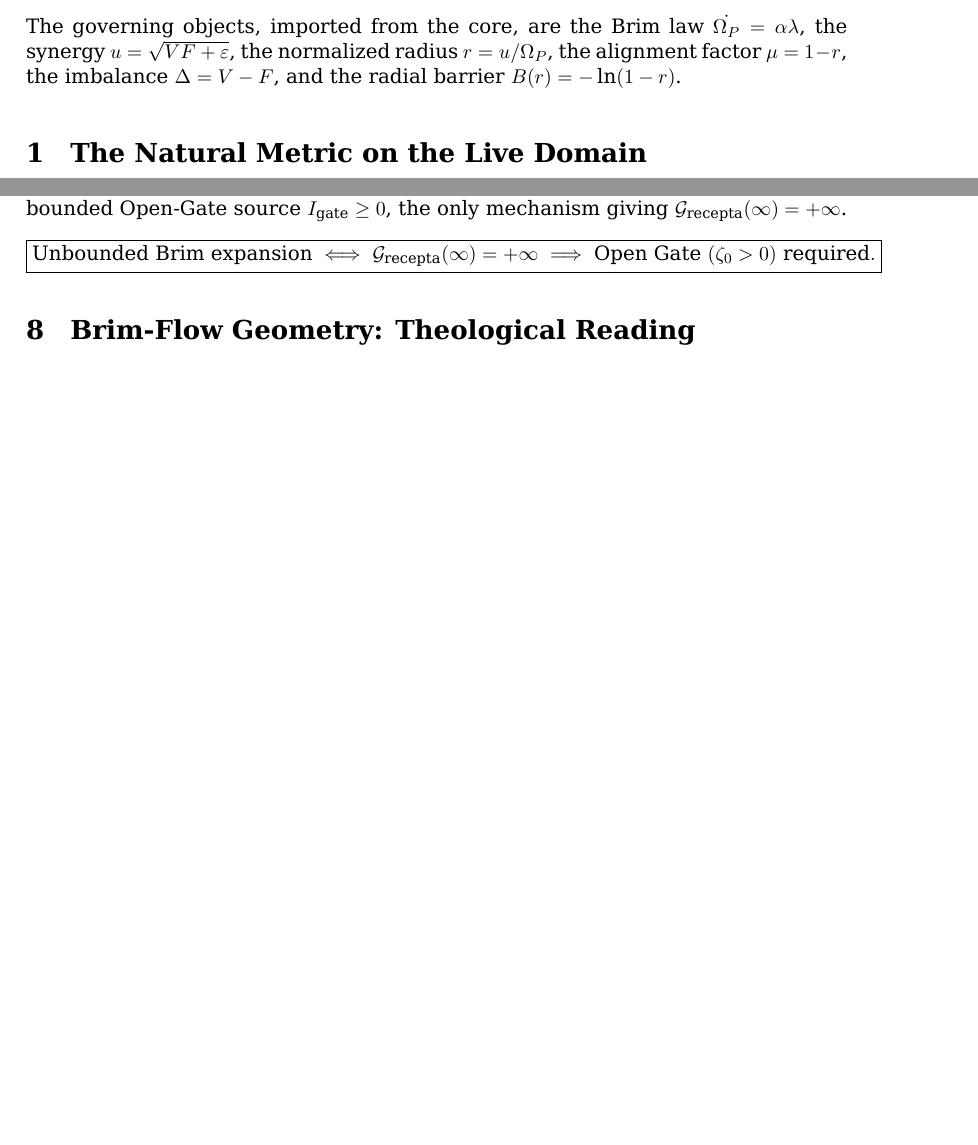
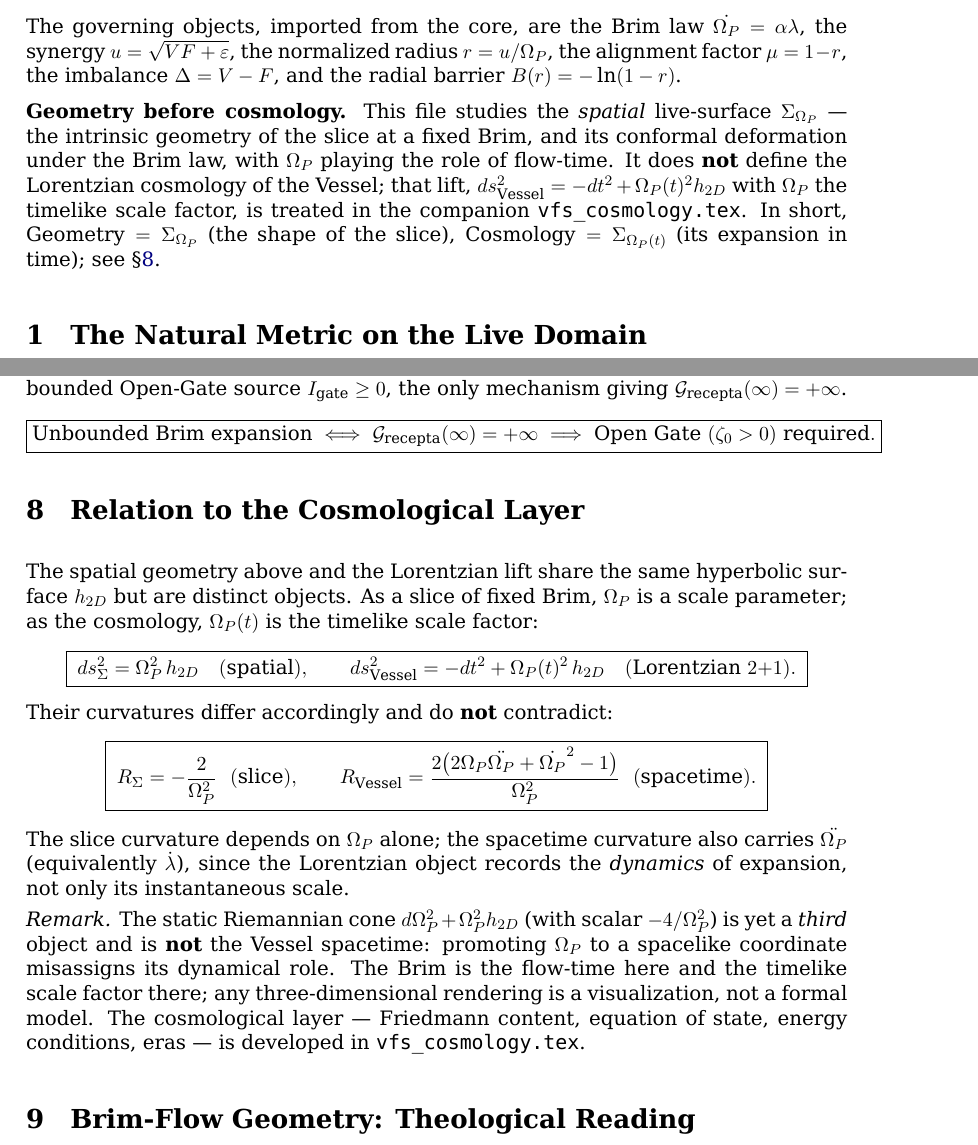
Before and after one commit to grunmax/avequ, a LaTeX document (docs/vfs_geometry.tex): two parts of pages 1 and 6 of 8, joined at a grey line, cut so that both start at the same text, the shorter picture padded with empty space. Compiled offline with XeLaTeX.

Commit message:
geometry upd

```diff
--- a/docs/vfs_geometry.tex
+++ b/docs/vfs_geometry.tex
@@ -64,6 +64,14 @@ only on a measure-zero locus (\S5, \S7).
 The governing objects, imported from the core, are the Brim law $\dot\Op=\alpha\lambda$, the
 synergy $u=\sqrt{VF+\varepsilon}$, the normalized radius $r=u/\Op$, the alignment factor
 $\mu=1-r$, the imbalance $\Delta=V-F$, and the radial barrier $B(r)=-\ln(1-r)$.
+
+\noindent\textbf{Geometry before cosmology.} This file studies the \emph{spatial} live-surface
+$\Sigma_{\Op}$ --- the intrinsic geometry of the slice at a fixed Brim, and its conformal deformation
+under the Brim law, with $\Op$ playing the role of flow-time. It does \textbf{not} define the
+Lorentzian cosmology of the Vessel; that lift, $ds^2_{\rm Vessel}=-dt^2+\Op(t)^2h_{2D}$ with $\Op$ the
+timelike scale factor, is treated in the companion \texttt{vfs\_cosmology.tex}. In short,
+$\text{Geometry}=\Sigma_{\Op}$ (the shape of the slice), $\text{Cosmology}=\Sigma_{\Op(t)}$ (its
+expansion in time); see \S\ref{sec:cosmo-bridge}.
 
 \section{The Natural Metric on the Live Domain}
 
@@ -286,6 +297,31 @@ requires the bounded Open-Gate source $\Igate\ge0$, the only mechanism giving $\
 \boxed{\text{Unbounded Brim expansion}\ \Longleftrightarrow\ \Grec(\infty)=+\infty\ \Longrightarrow\
 \text{Open Gate }(\zeta_0>0)\ \text{required}.}
 \]
+
+\section{Relation to the Cosmological Layer}\label{sec:cosmo-bridge}
+The spatial geometry above and the Lorentzian lift share the same hyperbolic surface $h_{2D}$ but are
+distinct objects. As a slice of fixed Brim, $\Op$ is a scale parameter; as the cosmology, $\Op(t)$ is
+the timelike scale factor:
+\[
+\boxed{\;ds^2_{\Sigma}=\Op^2\,h_{2D}\quad(\text{spatial}),\qquad
+ds^2_{\rm Vessel}=-dt^2+\Op(t)^2\,h_{2D}\quad(\text{Lorentzian }2{+}1).\;}
+\]
+Their curvatures differ accordingly and do \textbf{not} contradict:
+\[
+\boxed{\;R_{\Sigma}=-\frac{2}{\Op^2}\ \ (\text{slice}),\qquad
+R_{\rm Vessel}=\frac{2\bigl(2\Op\ddot\Op+\dot\Op^2-1\bigr)}{\Op^2}\ \ (\text{spacetime}).\;}
+\]
+The slice curvature depends on $\Op$ alone; the spacetime curvature also carries $\ddot\Op$
+(equivalently $\dot\lambda$), since the Lorentzian object records the \emph{dynamics} of expansion, not
+only its instantaneous scale.
+\begin{remark}
+The static Riemannian cone $d\Op^2+\Op^2h_{2D}$ (with scalar $-4/\Op^2$) is yet a \emph{third} object
+and is \textbf{not} the Vessel spacetime: promoting $\Op$ to a spacelike coordinate misassigns its
+dynamical role. The Brim is the flow-time here and the timelike scale factor there; any
+three-dimensional rendering is a visualization, not a formal model. The cosmological layer ---
+Friedmann content, equation of state, energy conditions, eras --- is developed in
+\texttt{vfs\_cosmology.tex}.
+\end{remark}
 
 \section{Brim-Flow Geometry: Theological Reading}
 \emph{Interpretive readings in the framework's symbolic register; the Propositions above remain the
```
Also changed, not shown: docs/vfs_geometry.pdf, docs/vfs_geometry.tex (3 more changed lines).
